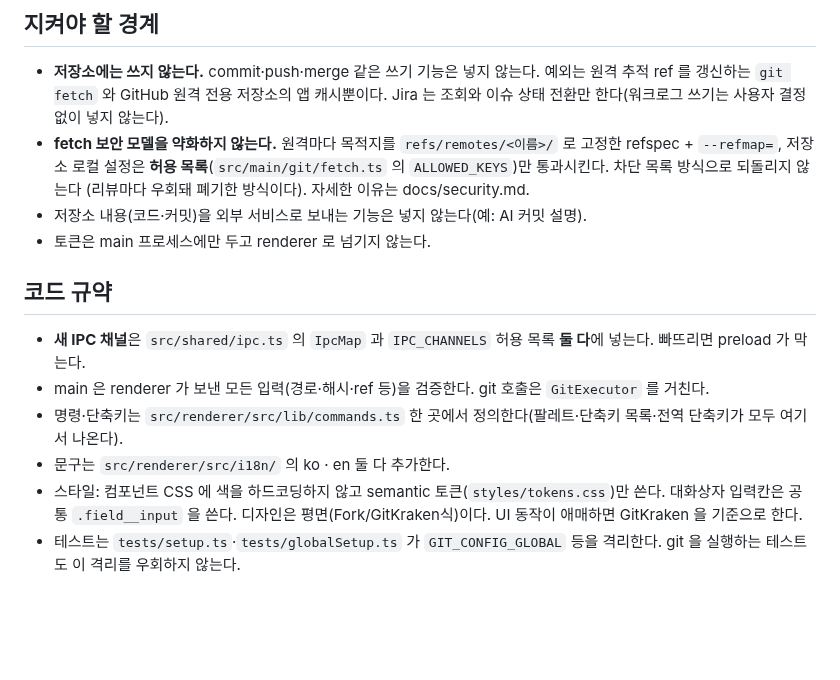
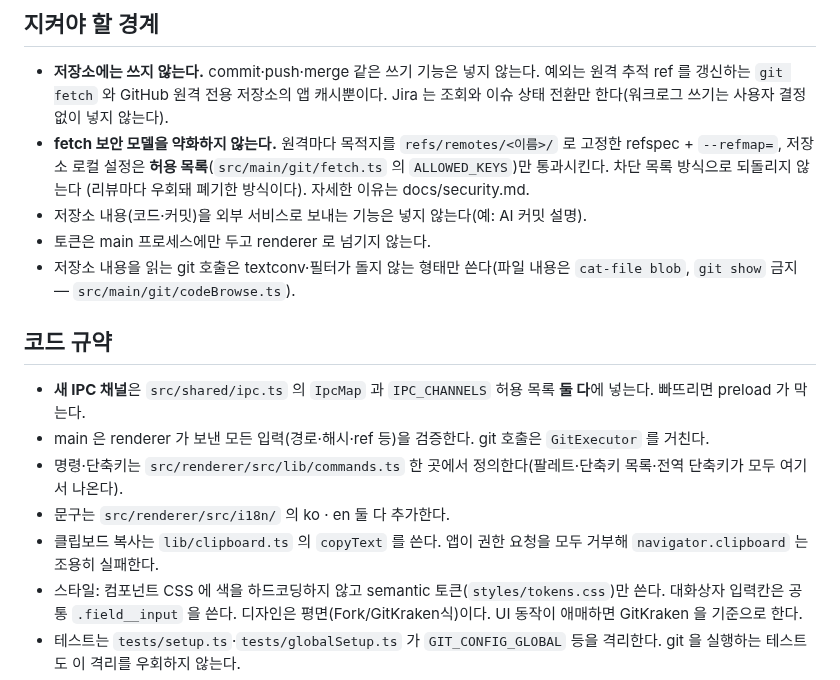
Before and after one commit to Kang-Jacob-GitLB/antler, a Markdown page: CLAUDE.md, the part around the change. GitHub-like rendering; blank space fills up the shorter version.

```diff
--- a/CLAUDE.md
+++ b/CLAUDE.md
@@ -34,6 +34,7 @@ PR 필수 체크(`build.yml`)는 위 typecheck · test · build · check-contras
   (리뷰마다 우회돼 폐기한 방식이다). 자세한 이유는 docs/security.md.
 - 저장소 내용(코드·커밋)을 외부 서비스로 보내는 기능은 넣지 않는다(예: AI 커밋 설명).
 - 토큰은 main 프로세스에만 두고 renderer 로 넘기지 않는다.
+- 저장소 내용을 읽는 git 호출은 textconv·필터가 돌지 않는 형태만 쓴다(파일 내용은 `cat-file blob`, `git show` 금지 — `src/main/git/codeBrowse.ts`).
 
 ## 코드 규약
 
@@ -41,6 +42,7 @@ PR 필수 체크(`build.yml`)는 위 typecheck · test · build · check-contras
 - main 은 renderer 가 보낸 모든 입력(경로·해시·ref 등)을 검증한다. git 호출은 `GitExecutor` 를 거친다.
 - 명령·단축키는 `src/renderer/src/lib/commands.ts` 한 곳에서 정의한다(팔레트·단축키 목록·전역 단축키가 모두 여기서 나온다).
 - 문구는 `src/renderer/src/i18n/` 의 ko · en 둘 다 추가한다.
+- 클립보드 복사는 `lib/clipboard.ts` 의 `copyText` 를 쓴다. 앱이 권한 요청을 모두 거부해 `navigator.clipboard` 는 조용히 실패한다.
 - 스타일: 컴포넌트 CSS 에 색을 하드코딩하지 않고 semantic 토큰(`styles/tokens.css`)만 쓴다. 대화상자 입력칸은 공통 `.field__input` 을 쓴다.
   디자인은 평면(Fork/GitKraken식)이다. UI 동작이 애매하면 GitKraken 을 기준으로 한다.
 - 테스트는 `tests/setup.ts`·`tests/globalSetup.ts` 가 `GIT_CONFIG_GLOBAL` 등을 격리한다. git 을 실행하는 테스트도 이 격리를 우회하지 않는다.
```
Also changed, not shown: README.md (+20 -0 lines), docs/architecture.md (+4 -3 lines), docs/images/code-lines.png (added), docs/images/code.png (added).
